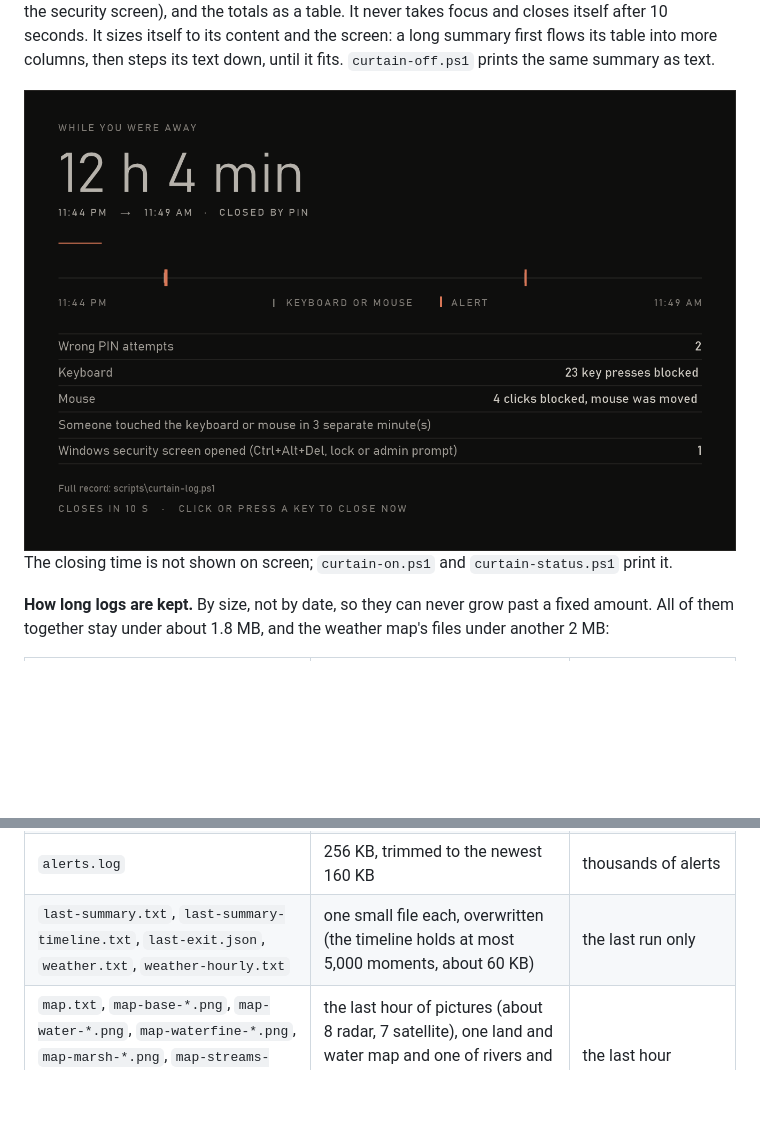
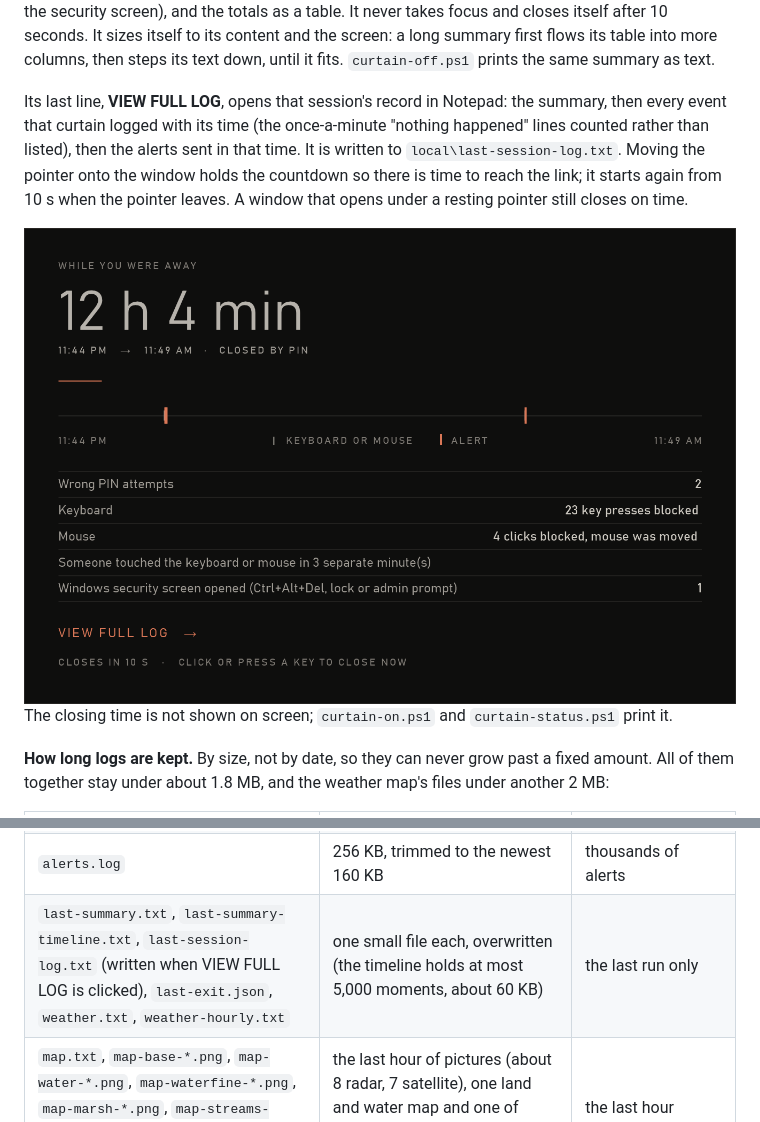
Before and after one commit to somehippie/privacy-curtain, a Markdown page: README.md, 2 parts joined by grey strips. GitHub-like rendering; pictures changed too: docs/summary.png; blank space fills up the shorter version.

```diff
--- a/README.md
+++ b/README.md
@@ -158,7 +158,13 @@ totals as a table. It never takes focus and closes itself after 10 seconds. It s
 and the screen: a long summary first flows its table into more columns, then steps its text down, until it
 fits. `curtain-off.ps1` prints the same summary as text.
 
-![The "While you were away" window: 12 h 4 min, 11:44 PM to 11:49 AM, closed by PIN; a timeline with ticks; and a table of counts](docs/summary.png) The closing time is not shown on
+Its last line, **VIEW FULL LOG**, opens that session's record in Notepad: the summary, then every event
+that curtain logged with its time (the once-a-minute "nothing happened" lines counted rather than listed),
+then the alerts sent in that time. It is written to `local\last-session-log.txt`. Moving the pointer onto
+the window holds the countdown so there is time to reach the link; it starts again from 10 s when the
+pointer leaves. A window that opens under a resting pointer still closes on time.
+
+![The "While you were away" window: 12 h 4 min, 11:44 PM to 11:49 AM, closed by PIN; a timeline with ticks; a table of counts; and a VIEW FULL LOG link](docs/summary.png) The closing time is not shown on
 screen; `curtain-on.ps1` and `curtain-status.ps1` print it.
 
 **How long logs are kept.** By size, not by date, so they can never grow past a fixed amount. All of
@@ -169,7 +175,7 @@ them together stay under about 1.8 MB, and the weather map's files under another
 | `events.log` | 1 MB, trimmed to the newest 600 KB | about 10 days of round-the-clock curtain, far longer with normal use |
 | `curtain.log` (diagnostics) | 512 KB, trimmed to the newest 128 KB | weeks |
 | `alerts.log` | 256 KB, trimmed to the newest 160 KB | thousands of alerts |
-| `last-summary.txt`, `last-summary-timeline.txt`, `last-exit.json`, `weather.txt`, `weather-hourly.txt` | one small file each, overwritten (the timeline holds at most 5,000 moments, about 60 KB) | the last run only |
+| `last-summary.txt`, `last-summary-timeline.txt`, `last-session-log.txt` (written when VIEW FULL LOG is clicked), `last-exit.json`, `weather.txt`, `weather-hourly.txt` | one small file each, overwritten (the timeline holds at most 5,000 moments, about 60 KB) | the last run only |
 | `map.txt`, `map-base-*.png`, `map-water-*.png`, `map-waterfine-*.png`, `map-marsh-*.png`, `map-streams-*.png`, `radar-*.png`, `sat-*.jpg` (the weather map) | the last hour of pictures (about 8 radar, 7 satellite), one land and water map and one of rivers and lakes; older pictures are deleted at each refresh | the last hour |
 | `dem-*.png`, `tide-station.txt` (the map's relief and tide) | the elevation tiles over the map's area (about 7 MB) and one line naming the tide station, fetched once per place; tiles for another place are deleted | as long as the place stays the same |
 | `test\report-*.txt` | the 10 newest are kept | the last 10 test runs |
```
Also changed, not shown: 1 other file.
